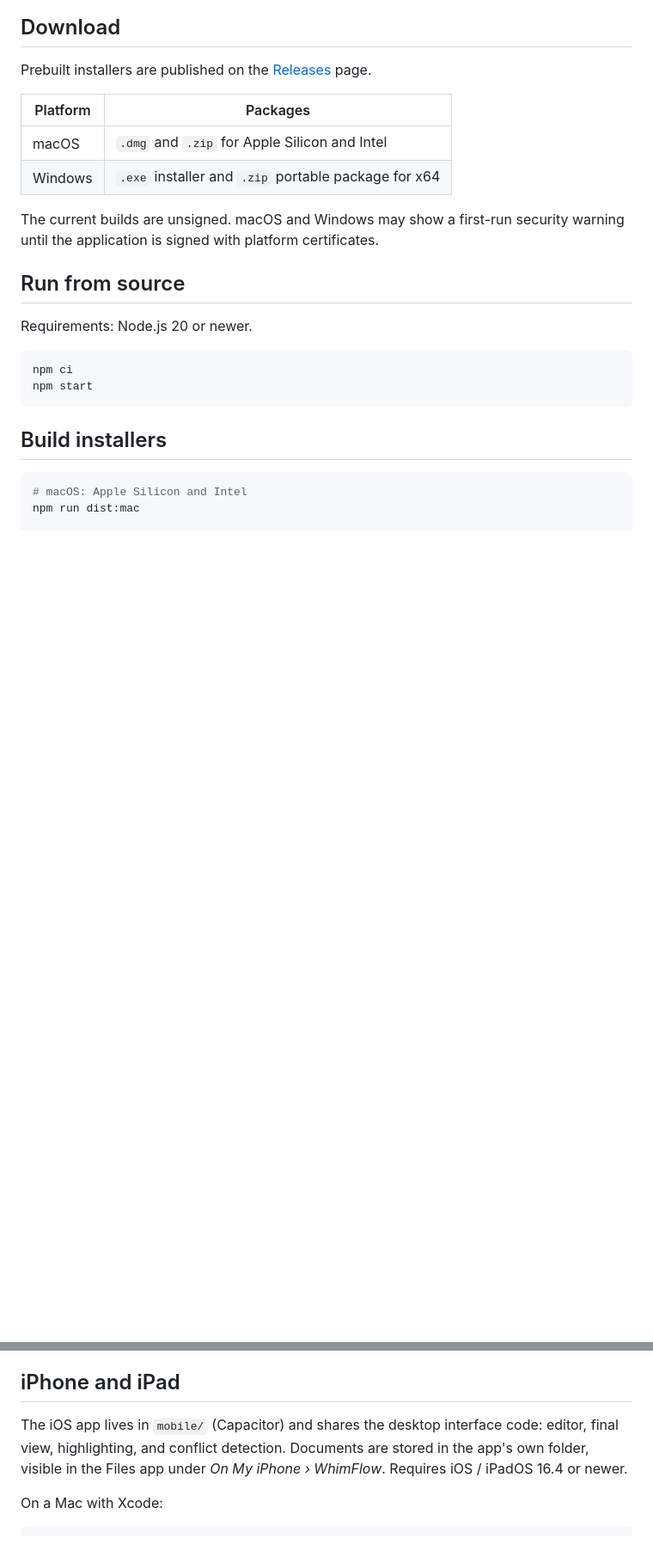
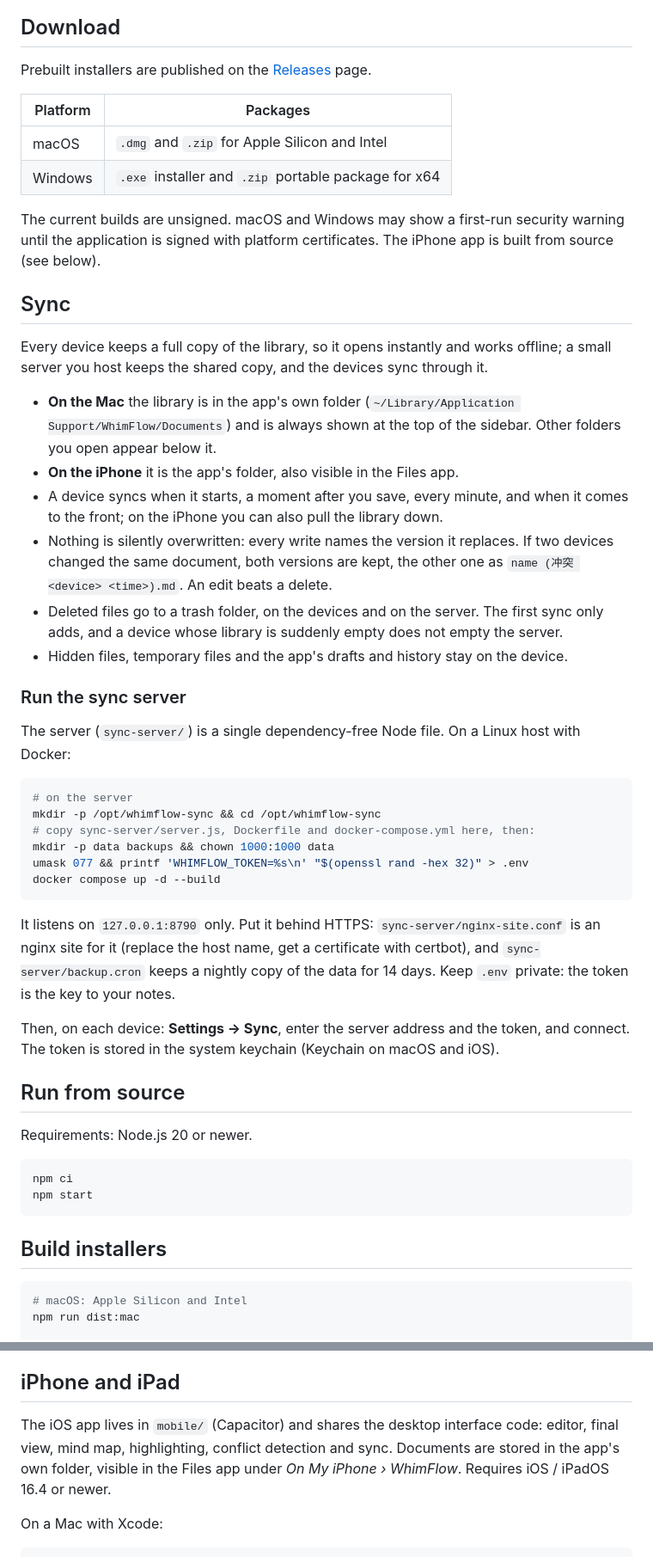
Before and after one commit to FatalErrorR/WhimFlow, a Markdown page: README.md, 2 parts joined by grey strips. Shown at 86% size. Drawn GitHub-style; blank space fills up the shorter version.

````diff
--- a/README.md
+++ b/README.md
@@ -38,7 +44,35 @@ Prebuilt installers are published on the [Releases](https://github.com/FatalErro
 | macOS | `.dmg` and `.zip` for Apple Silicon and Intel |
 | Windows | `.exe` installer and `.zip` portable package for x64 |
 
-The current builds are unsigned. macOS and Windows may show a first-run security warning until the application is signed with platform certificates.
+The current builds are unsigned. macOS and Windows may show a first-run security warning until the application is signed with platform certificates. The iPhone app is built from source (see below).
+
+## Sync
+
+Every device keeps a full copy of the library, so it opens instantly and works offline; a small server you host keeps the shared copy, and the devices sync through it.
+
+- **On the Mac** the library is in the app's own folder (`~/Library/Application Support/WhimFlow/Documents`) and is always shown at the top of the sidebar. Other folders you open appear below it.
+- **On the iPhone** it is the app's folder, also visible in the Files app.
+- A device syncs when it starts, a moment after you save, every minute, and when it comes to the front; on the iPhone you can also pull the library down.
+- Nothing is silently overwritten: every write names the version it replaces. If two devices changed the same document, both versions are kept, the other one as `name (冲突 <device> <time>).md`. An edit beats a delete.
+- Deleted files go to a trash folder, on the devices and on the server. The first sync only adds, and a device whose library is suddenly empty does not empty the server.
+- Hidden files, temporary files and the app's drafts and history stay on the device.
+
+### Run the sync server
+
+The server (`sync-server/`) is a single dependency-free Node file. On a Linux host with Docker:
+
+```bash
+# on the server
+mkdir -p /opt/whimflow-sync && cd /opt/whimflow-sync
+# copy sync-server/server.js, Dockerfile and docker-compose.yml here, then:
+mkdir -p data backups && chown 1000:1000 data
+umask 077 && printf 'WHIMFLOW_TOKEN=%s\n' "$(openssl rand -hex 32)" > .env
+docker compose up -d --build
+```
+
+It listens on `127.0.0.1:8790` only. Put it behind HTTPS: `sync-server/nginx-site.conf` is an nginx site for it (replace the host name, get a certificate with certbot), and `sync-server/backup.cron` keeps a nightly copy of the data for 14 days. Keep `.env` private: the token is the key to your notes.
+
+Then, on each device: **Settings → Sync**, enter the server address and the token, and connect. The token is stored in the system keychain (Keychain on macOS and iOS).
 
 ## Run from source
 
@@ -63,7 +97,7 @@ Build output is written to `dist/`. Release artifacts are kept out of Git by `.g
 
 ## iPhone and iPad
 
-The iOS app lives in `mobile/` (Capacitor) and shares the desktop interface code: editor, final view, highlighting, and conflict detection. Documents are stored in the app's own folder, visible in the Files app under *On My iPhone › WhimFlow*. Requires iOS / iPadOS 16.4 or newer.
+The iOS app lives in `mobile/` (Capacitor) and shares the desktop interface code: editor, final view, mind map, highlighting, conflict detection and sync. Documents are stored in the app's own folder, visible in the Files app under *On My iPhone › WhimFlow*. Requires iOS / iPadOS 16.4 or newer.
 
 On a Mac with Xcode:
 
````
Also changed, not shown: other parts of README.md (+50 -16 lines), assets/iphone.png (added), 6 other files.
